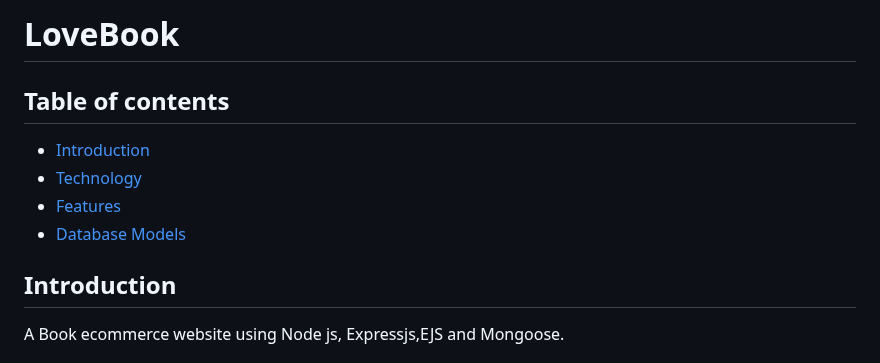
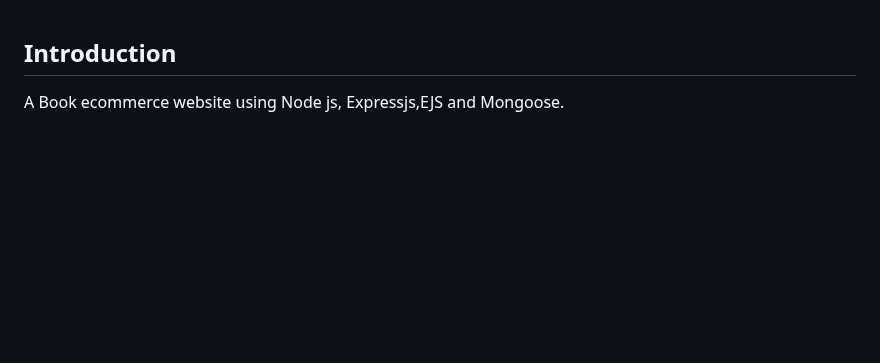
Before and after one commit to hieuv6034/book-store-nodejs, a Markdown page: README.md, the part around the change. Rendered like a GitHub page; blank space fills up the shorter version.

```diff
--- a/README.md
+++ b/README.md
@@ -1,11 +1,3 @@
-# LoveBook
-
-## Table of contents
-
-- [Introduction](#introduction)
-- [Technology](#technology)
-- [Features](#features)
-- [Database Models](#database)
 
 ## Introduction
 
```
